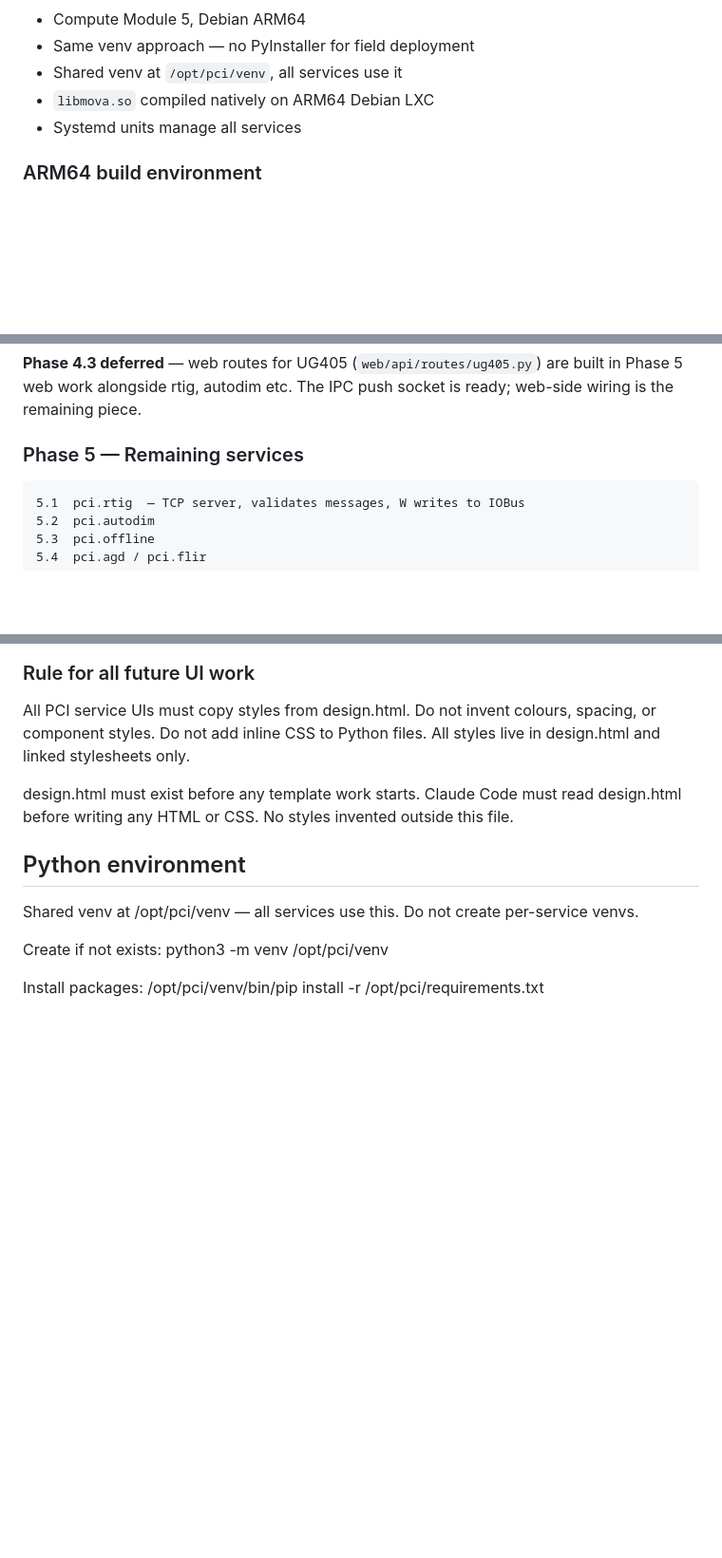
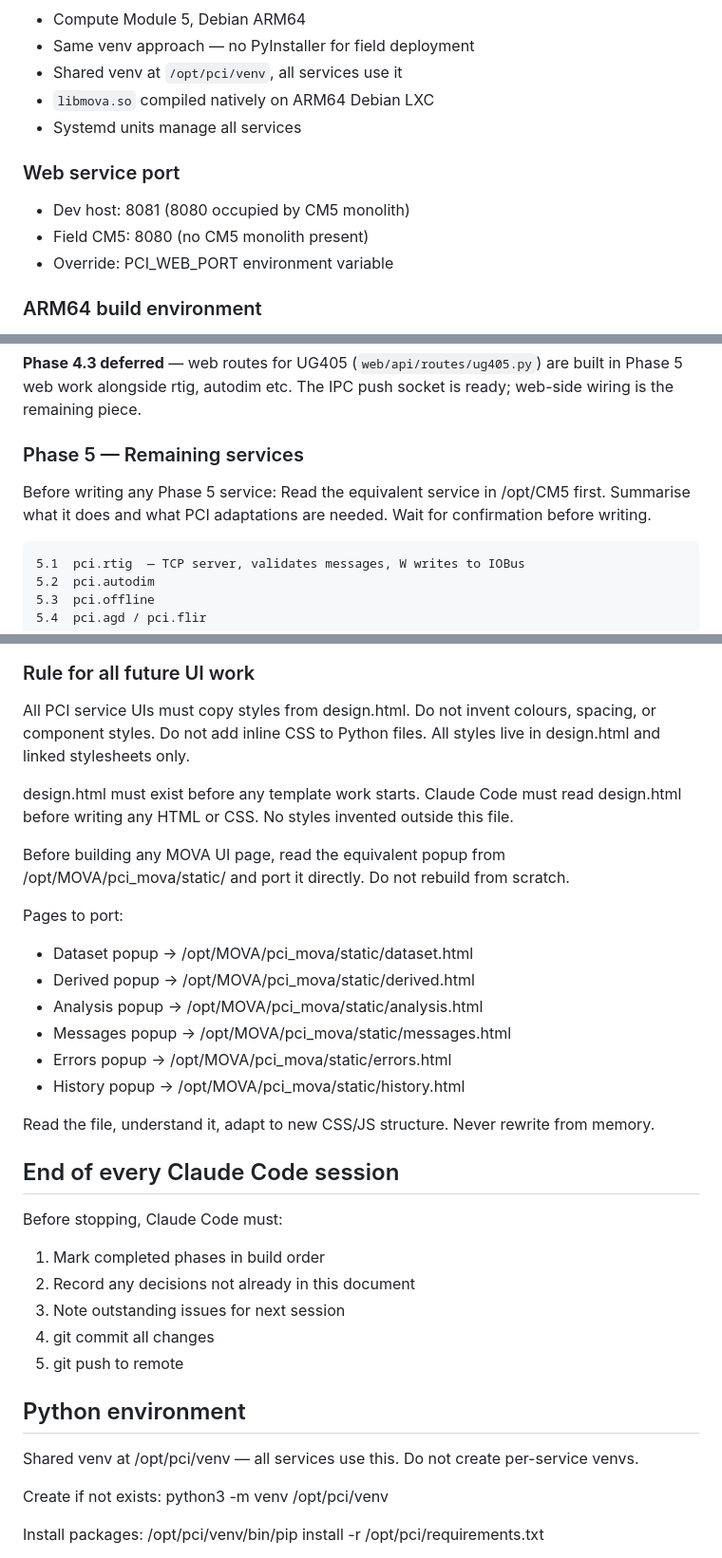
Before and after one commit to trafficman30/pci-platform, a Markdown page: ARCHITECTURE.md, 3 parts joined by grey strips. Shown at 95% size. Rendered like a GitHub page; blank space fills up the shorter version.

Commit message:
ARCHITECTURE.md — session rules, Phase 5 read-first rule, web port table
Co-Authored-By: Claude Sonnet 4.6 <noreply@anthropic.com>

````diff
--- a/ARCHITECTURE.md
+++ b/ARCHITECTURE.md
@@ -555,6 +555,12 @@ MOVA Tools (client)    →    pci.mova.kernel@N     ←→   signal table
 - `libmova.so` compiled natively on ARM64 Debian LXC
 - Systemd units manage all services
 
+### Web service port
+
+- Dev host: 8081 (8080 occupied by CM5 monolith)
+- Field CM5: 8080 (no CM5 monolith present)
+- Override: PCI_WEB_PORT environment variable
+
 ### ARM64 build environment
 
 - Debian ARM64 LXC on SER5 (QEMU) mirrors CM5 exactly
@@ -835,6 +841,11 @@ wiring is the remaining piece.
 
 ### Phase 5 — Remaining services
 
+Before writing any Phase 5 service:
+Read the equivalent service in /opt/CM5 first.
+Summarise what it does and what PCI adaptations
+are needed. Wait for confirmation before writing.
+
 ```
 5.1  pci.rtig  — TCP server, validates messages, W writes to IOBus
 5.2  pci.autodim
@@ -911,6 +922,30 @@ design.html must exist before any template work starts.
 Claude Code must read design.html before writing
 any HTML or CSS. No styles invented outside this file.
 
+Before building any MOVA UI page, read the equivalent
+popup from /opt/MOVA/pci_mova/static/ and port it
+directly. Do not rebuild from scratch.
+
+Pages to port:
+- Dataset popup    → /opt/MOVA/pci_mova/static/dataset.html
+- Derived popup    → /opt/MOVA/pci_mova/static/derived.html
+- Analysis popup   → /opt/MOVA/pci_mova/static/analysis.html
+- Messages popup   → /opt/MOVA/pci_mova/static/messages.html
+- Errors popup     → /opt/MOVA/pci_mova/static/errors.html
+- History popup    → /opt/MOVA/pci_mova/static/history.html
+
+Read the file, understand it, adapt to new CSS/JS
+structure. Never rewrite from memory.
+
+## End of every Claude Code session
+
+Before stopping, Claude Code must:
+1. Mark completed phases in build order
+2. Record any decisions not already in this document
+3. Note outstanding issues for next session
+4. git commit all changes
+5. git push to remote
+
 ## Python environment
 
 Shared venv at /opt/pci/venv — all services use this.
````
